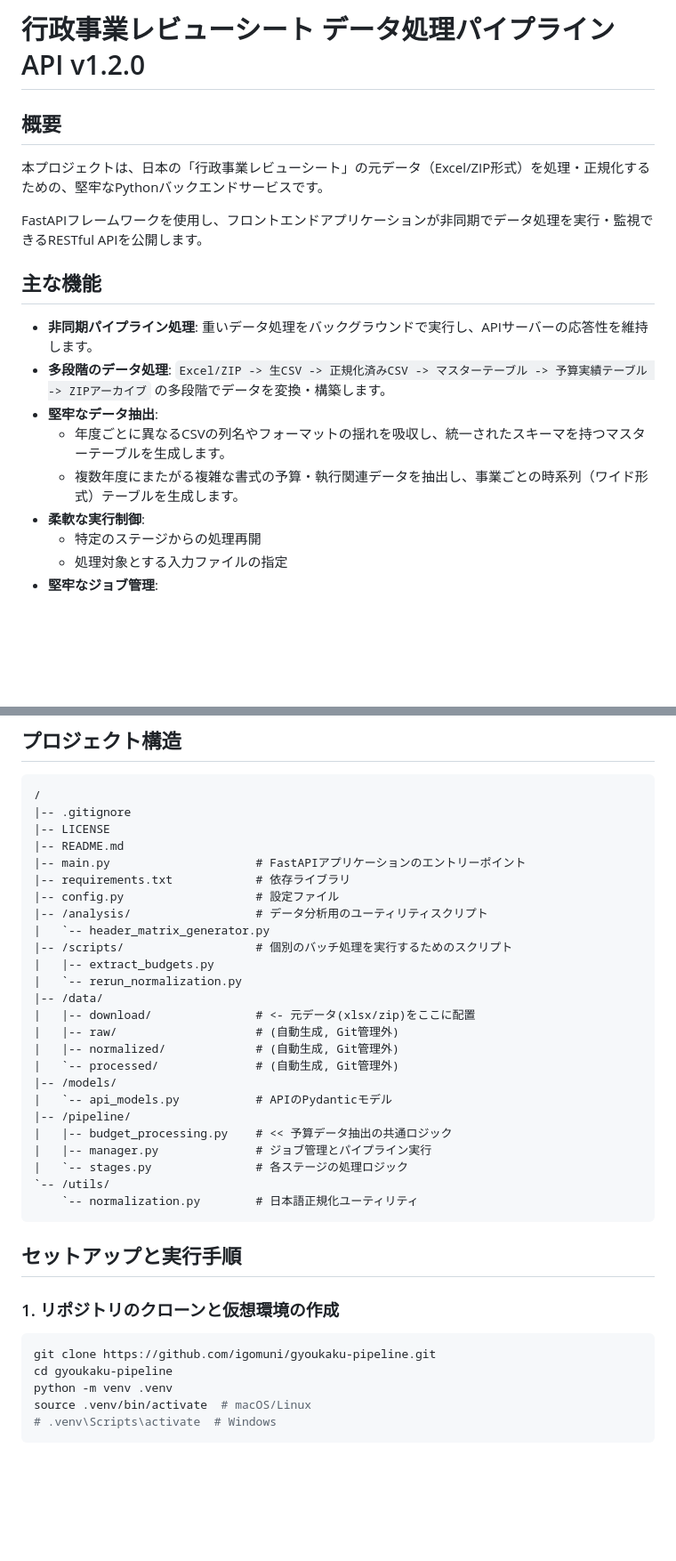
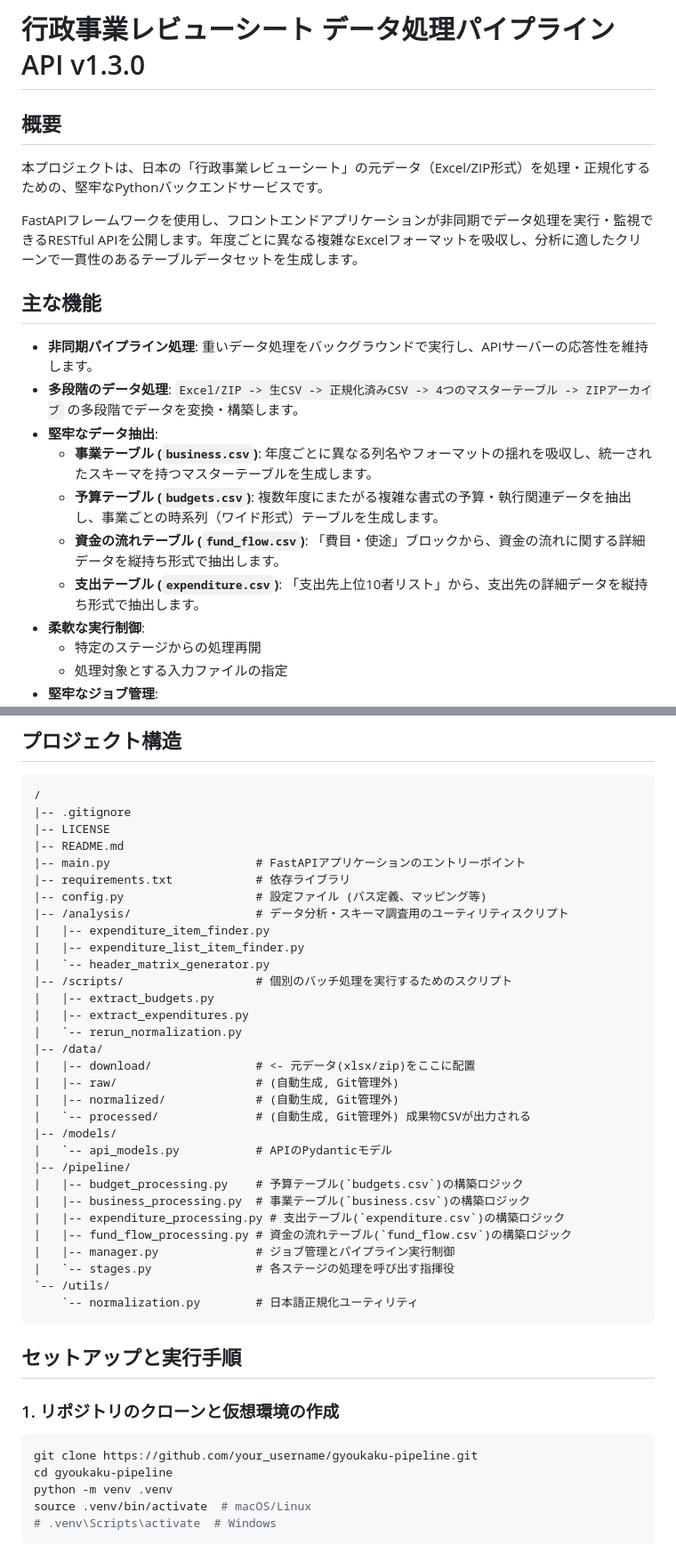
Before and after one commit to igomuni/gyoukaku-pipeline, a Markdown page: README.md, 2 parts joined by grey strips. Shown at 89% size. Drawn GitHub-style; blank space fills up the shorter version.

````diff
--- a/README.md
+++ b/README.md
@@ -1,18 +1,20 @@
-# 行政事業レビューシート データ処理パイプライン API v1.2.0
+# 行政事業レビューシート データ処理パイプライン API v1.3.0
 
 ## 概要
 
 本プロジェクトは、日本の「行政事業レビューシート」の元データ（Excel/ZIP形式）を処理・正規化するための、堅牢なPythonバックエンドサービスです。
 
-FastAPIフレームワークを使用し、フロントエンドアプリケーションが非同期でデータ処理を実行・監視できるRESTful APIを公開します。
+FastAPIフレームワークを使用し、フロントエンドアプリケーションが非同期でデータ処理を実行・監視できるRESTful APIを公開します。年度ごとに異なる複雑なExcelフォーマットを吸収し、分析に適したクリーンで一貫性のあるテーブルデータセットを生成します。
 
 ## 主な機能
 
 - **非同期パイプライン処理**: 重いデータ処理をバックグラウンドで実行し、APIサーバーの応答性を維持します。
-- **多段階のデータ処理**: `Excel/ZIP -> 生CSV -> 正規化済みCSV -> マスターテーブル -> 予算実績テーブル -> ZIPアーカイブ` の多段階でデータを変換・構築します。
+- **多段階のデータ処理**: `Excel/ZIP -> 生CSV -> 正規化済みCSV -> 4つのマスターテーブル -> ZIPアーカイブ` の多段階でデータを変換・構築します。
 - **堅牢なデータ抽出**:
-    - 年度ごとに異なるCSVの列名やフォーマットの揺れを吸収し、統一されたスキーマを持つマスターテーブルを生成します。
-    - 複数年度にまたがる複雑な書式の予算・執行関連データを抽出し、事業ごとの時系列（ワイド形式）テーブルを生成します。
+    - **事業テーブル (`business.csv`)**: 年度ごとに異なる列名やフォーマットの揺れを吸収し、統一されたスキーマを持つマスターテーブルを生成します。
+    - **予算テーブル (`budgets.csv`)**: 複数年度にまたがる複雑な書式の予算・執行関連データを抽出し、事業ごとの時系列（ワイド形式）テーブルを生成します。
+    - **資金の流れテーブル (`fund_flow.csv`)**: 「費目・使途」ブロックから、資金の流れに関する詳細データを縦持ち形式で抽出します。
+    - **支出テーブル (`expenditure.csv`)**: 「支出先上位10者リスト」から、支出先の詳細データを縦持ち形式で抽出します。
 - **柔軟な実行制御**:
     - 特定のステージからの処理再開
     - 処理対象とする入力ファイルの指定
@@ -38,23 +40,29 @@ FastAPIフレームワークを使用し、フロントエンドアプリケー
 |-- README.md
 |-- main.py                     # FastAPIアプリケーションのエントリーポイント
 |-- requirements.txt            # 依存ライブラリ
-|-- config.py                   # 設定ファイル
-|-- /analysis/                  # データ分析用のユーティリティスクリプト
+|-- config.py                   # 設定ファイル (パス定義、マッピング等)
+|-- /analysis/                  # データ分析・スキーマ調査用のユーティリティスクリプト
+|   |-- expenditure_item_finder.py
+|   |-- expenditure_list_item_finder.py
 |   `-- header_matrix_generator.py
 |-- /scripts/                   # 個別のバッチ処理を実行するためのスクリプト
 |   |-- extract_budgets.py
+|   |-- extract_expenditures.py
 |   `-- rerun_normalization.py
 |-- /data/
 |   |-- download/               # <- 元データ(xlsx/zip)をここに配置
 |   |-- raw/                    # (自動生成, Git管理外)
 |   |-- normalized/             # (自動生成, Git管理外)
-|   `-- processed/              # (自動生成, Git管理外)
+|   `-- processed/              # (自動生成, Git管理外) 成果物CSVが出力される
 |-- /models/
 |   `-- api_models.py           # APIのPydanticモデル
 |-- /pipeline/
-|   |-- budget_processing.py    # << 予算データ抽出の共通ロジック
-|   |-- manager.py              # ジョブ管理とパイプライン実行
-|   `-- stages.py               # 各ステージの処理ロジック
+|   |-- budget_processing.py    # 予算テーブル(`budgets.csv`)の構築ロジック
+|   |-- business_processing.py  # 事業テーブル(`business.csv`)の構築ロジック
+|   |-- expenditure_processing.py # 支出テーブル(`expenditure.csv`)の構築ロジック
+|   |-- fund_flow_processing.py # 資金の流れテーブル(`fund_flow.csv`)の構築ロジック
+|   |-- manager.py              # ジョブ管理とパイプライン実行制御
+|   `-- stages.py               # 各ステージの処理を呼び出す指揮役
 `-- /utils/
     `-- normalization.py        # 日本語正規化ユーティリティ
 ```
@@ -63,7 +71,7 @@ FastAPIフレームワークを使用し、フロントエンドアプリケー
 
 ### 1. リポジトリのクローンと仮想環境の作成
 ```bash
-git clone https://github.com/igomuni/gyoukaku-pipeline.git
+git clone https://github.com/your_username/gyoukaku-pipeline.git
 cd gyoukaku-pipeline
 python -m venv .venv
 source .venv/bin/activate  # macOS/Linux
````
Also changed, not shown: other parts of README.md (+3 -9 lines).
